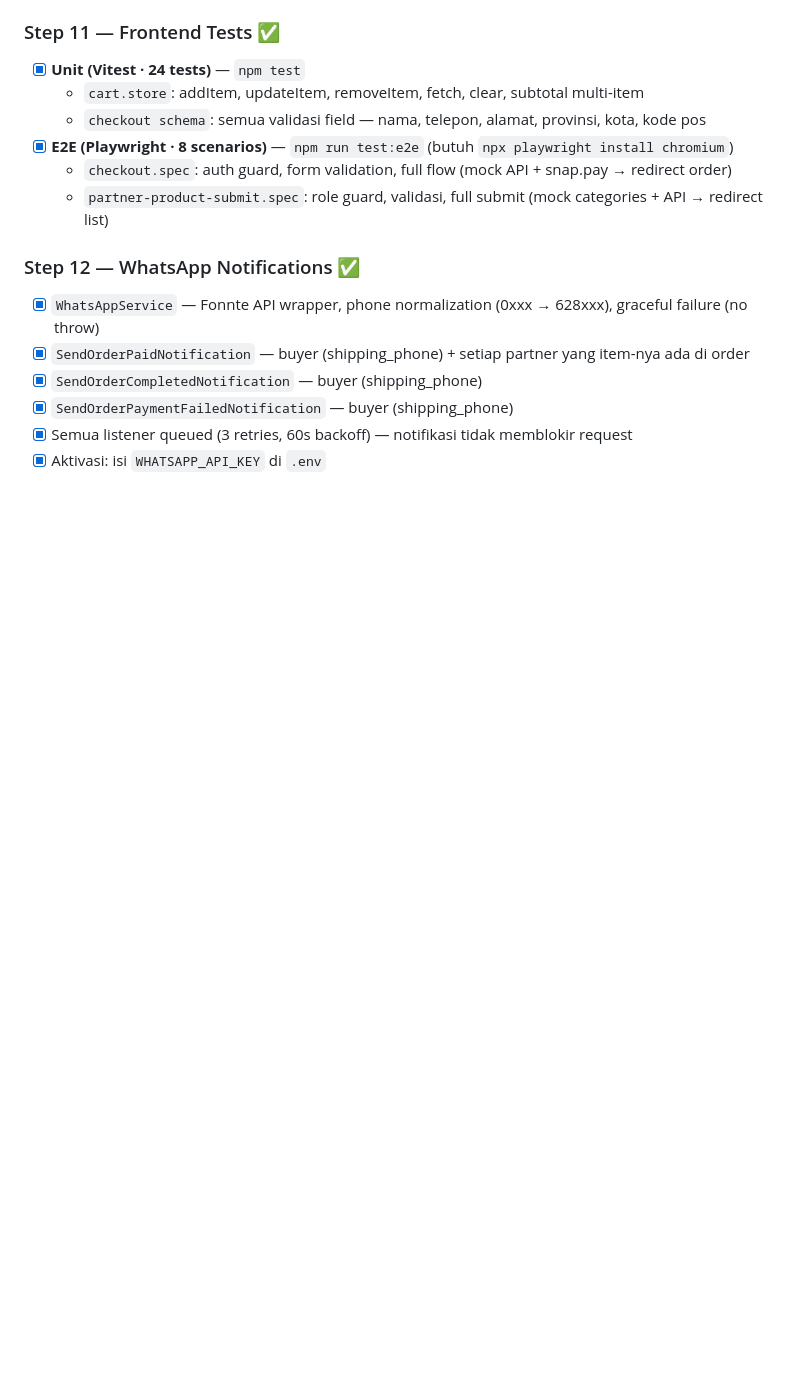
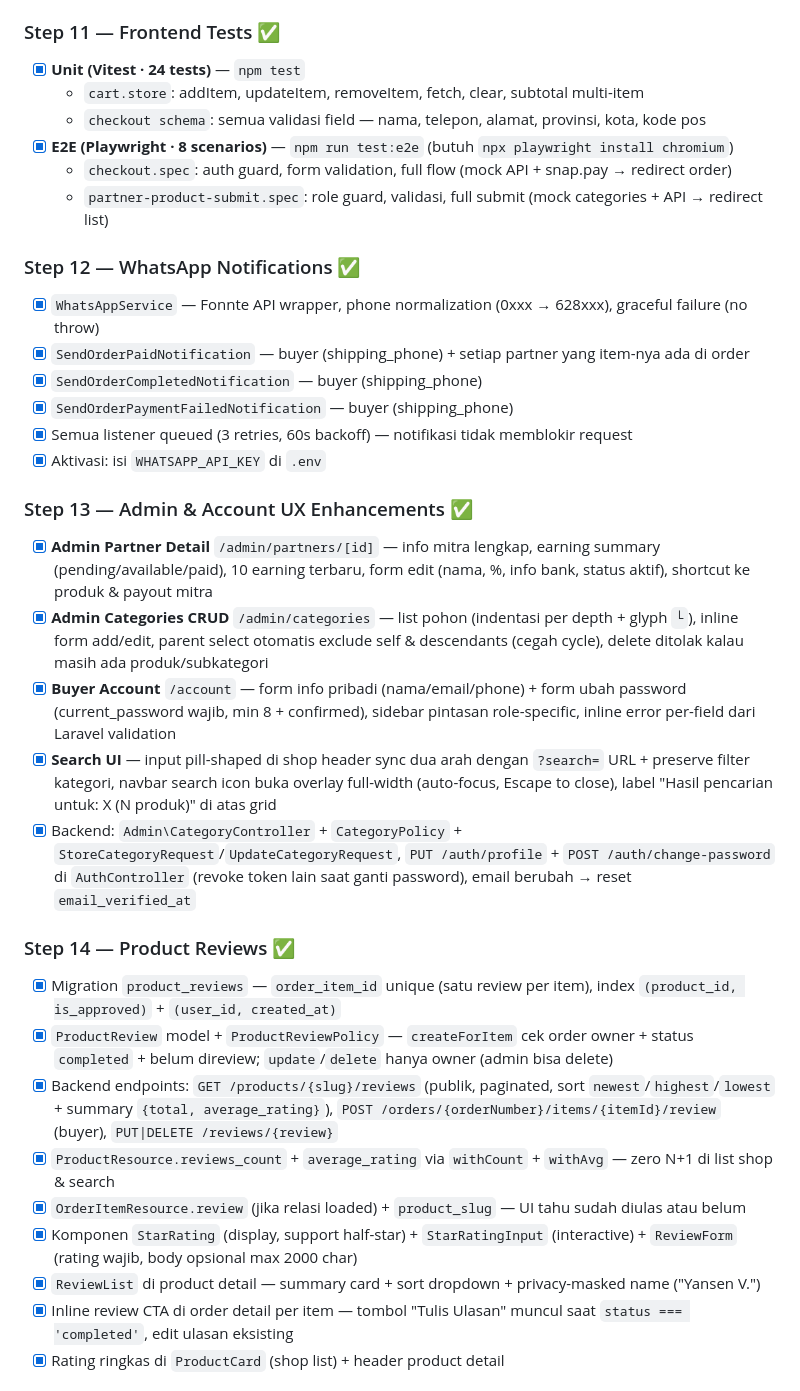
Before and after one commit to YansenValerio/greeva, a Markdown page: README.md, the part around one of its changes. GitHub-like rendering; blank space fills up the shorter version.

```diff
--- a/README.md
+++ b/README.md
@@ -179,3 +179,21 @@ pnpm dev                   # http://localhost:3000
 - [x] Semua listener queued (3 retries, 60s backoff) — notifikasi tidak memblokir request
 - [x] Aktivasi: isi `WHATSAPP_API_KEY` di `.env`
 
+### Step 13 — Admin & Account UX Enhancements ✅
+- [x] **Admin Partner Detail** `/admin/partners/[id]` — info mitra lengkap, earning summary (pending/available/paid), 10 earning terbaru, form edit (nama, %, info bank, status aktif), shortcut ke produk & payout mitra
+- [x] **Admin Categories CRUD** `/admin/categories` — list pohon (indentasi per depth + glyph `└`), inline form add/edit, parent select otomatis exclude self & descendants (cegah cycle), delete ditolak kalau masih ada produk/subkategori
+- [x] **Buyer Account** `/account` — form info pribadi (nama/email/phone) + form ubah password (current_password wajib, min 8 + confirmed), sidebar pintasan role-specific, inline error per-field dari Laravel validation
+- [x] **Search UI** — input pill-shaped di shop header sync dua arah dengan `?search=` URL + preserve filter kategori, navbar search icon buka overlay full-width (auto-focus, Escape to close), label "Hasil pencarian untuk: X (N produk)" di atas grid
+- [x] Backend: `Admin\CategoryController` + `CategoryPolicy` + `StoreCategoryRequest`/`UpdateCategoryRequest`, `PUT /auth/profile` + `POST /auth/change-password` di `AuthController` (revoke token lain saat ganti password), email berubah → reset `email_verified_at`
+
+### Step 14 — Product Reviews ✅
+- [x] Migration `product_reviews` — `order_item_id` unique (satu review per item), index `(product_id, is_approved)` + `(user_id, created_at)`
+- [x] `ProductReview` model + `ProductReviewPolicy` — `createForItem` cek order owner + status `completed` + belum direview; `update`/`delete` hanya owner (admin bisa delete)
+- [x] Backend endpoints: `GET /products/{slug}/reviews` (publik, paginated, sort `newest`/`highest`/`lowest` + summary `{total, average_rating}`), `POST /orders/{orderNumber}/items/{itemId}/review` (buyer), `PUT|DELETE /reviews/{review}`
+- [x] `ProductResource.reviews_count` + `average_rating` via `withCount` + `withAvg` — zero N+1 di list shop & search
+- [x] `OrderItemResource.review` (jika relasi loaded) + `product_slug` — UI tahu sudah diulas atau belum
+- [x] Komponen `StarRating` (display, support half-star) + `StarRatingInput` (interactive) + `ReviewForm` (rating wajib, body opsional max 2000 char)
+- [x] `ReviewList` di product detail — summary card + sort dropdown + privacy-masked name ("Yansen V.")
+- [x] Inline review CTA di order detail per item — tombol "Tulis Ulasan" muncul saat `status === 'completed'`, edit ulasan eksisting
+- [x] Rating ringkas di `ProductCard` (shop list) + header product detail
+
```
Also changed, not shown: other parts of README.md (+14 -0 lines).
